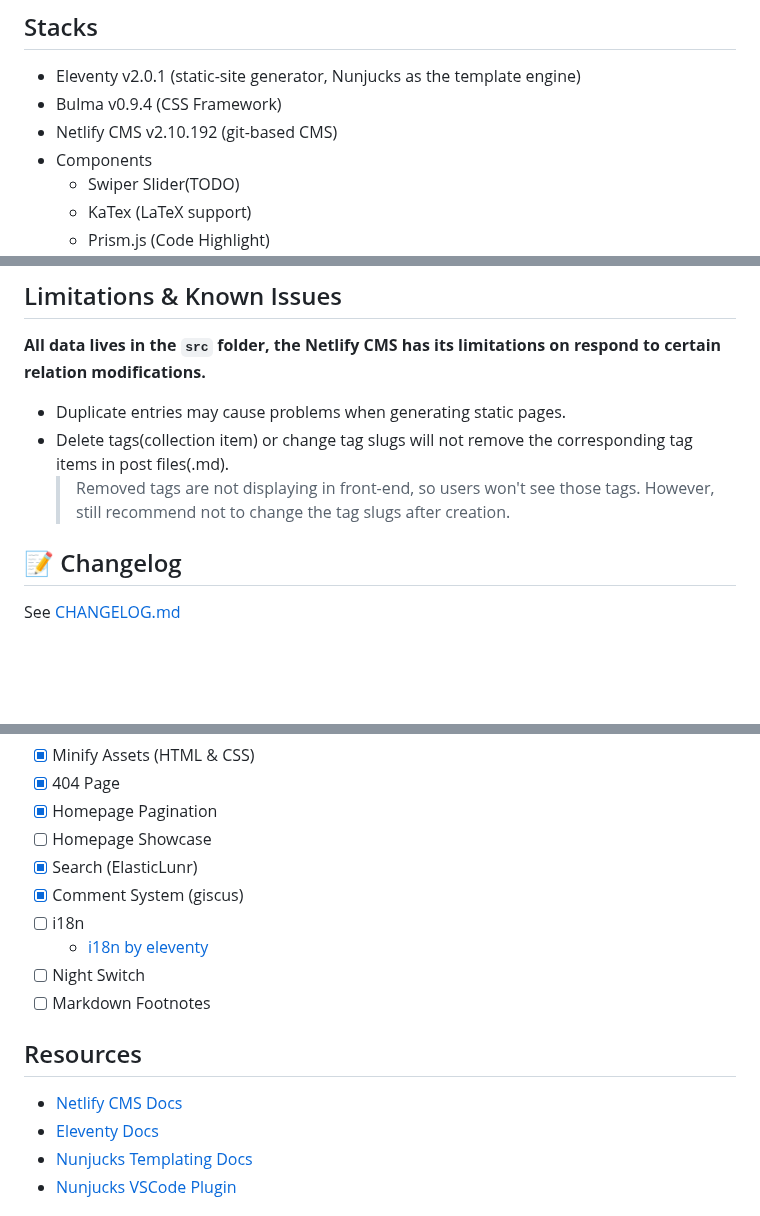
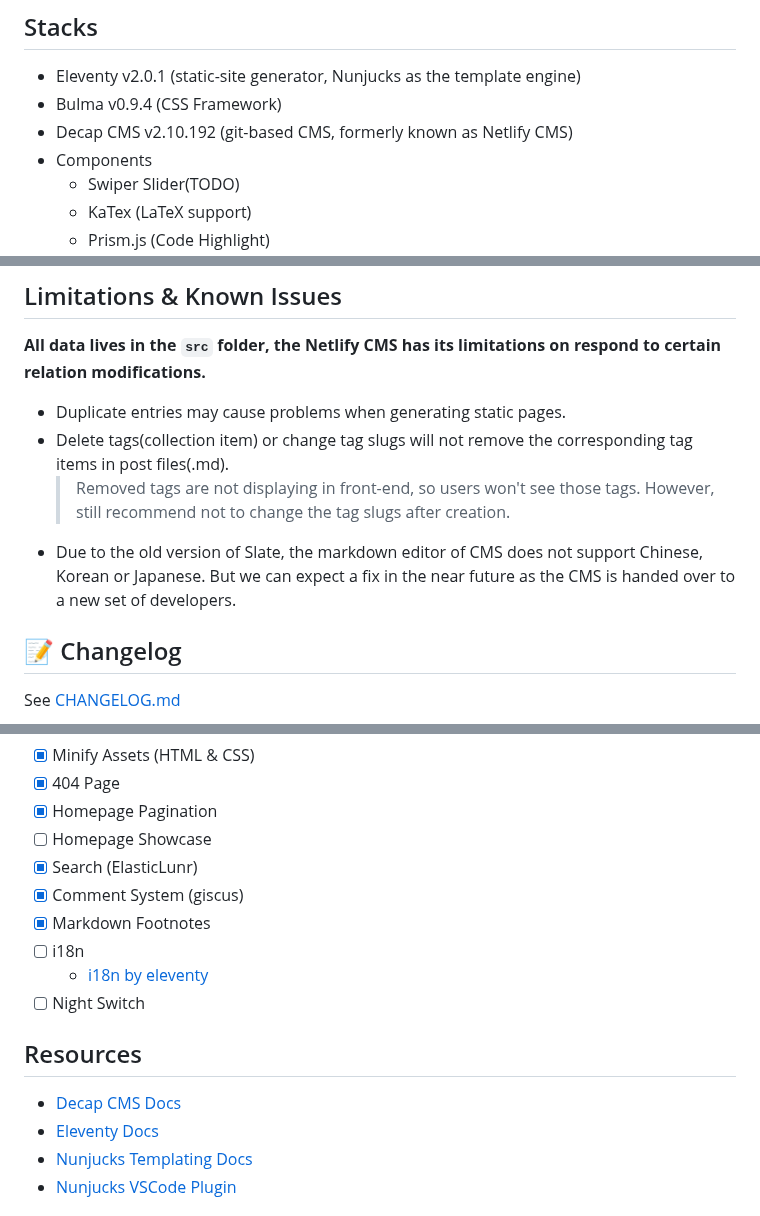
Before and after one commit to huangyuzhang/Fizzy-Jam, a Markdown page: README.md, 3 parts joined by grey strips. Rendered like a GitHub page; blank space fills up the shorter version.

```diff
--- a/README.md
+++ b/README.md
@@ -263,7 +263,7 @@ Several JavaScript functions are introduced, so they can be used in templates.
 
 * Eleventy v2.0.1 (static-site generator, Nunjucks as the template engine)
 * Bulma v0.9.4 (CSS Framework)
-* Netlify CMS v2.10.192 (git-based CMS)
+* Decap CMS v2.10.192 (git-based CMS, formerly known as Netlify CMS)
 * Components
   * Swiper Slider(TODO)
   * KaTex (LaTeX support)
@@ -279,6 +279,7 @@ Several JavaScript functions are introduced, so they can be used in templates.
 * Delete tags(collection item) or change tag slugs will not remove the corresponding tag items in post files(.md).
   > Removed tags are not displaying in front-end, so users won't see those tags.
   > However, still recommend not to change the tag slugs after creation.
+* Due to the old version of Slate, the markdown editor of CMS does not support Chinese, Korean or Japanese. But we can expect a fix in the near future as the CMS is handed over to a new set of developers.
 
 ## 📝 Changelog
 
@@ -302,14 +303,14 @@ The priority of the list below is based on the number of requests.
 * [ ] Homepage Showcase
 * [x] Search (ElasticLunr)
 * [x] Comment System (giscus)
+* [x] Markdown Footnotes
 * [ ] i18n
   * [i18n by eleventy](https://www.11ty.dev/docs/plugins/i18n/)
 * [ ] Night Switch
-* [ ] Markdown Footnotes
 
 ## Resources
 
-* [Netlify CMS Docs](https://www.netlifycms.org/docs/)
+* [Decap CMS Docs](https://decapcms.org/docs)
 * [Eleventy Docs](https://www.11ty.dev/docs/)
 * [Nunjucks Templating Docs](https://mozilla.github.io/nunjucks/templating.html)
 * [Nunjucks VSCode Plugin](https://marketplace.visualstudio.com/items?itemName=ronnidc.nunjucks)
```
